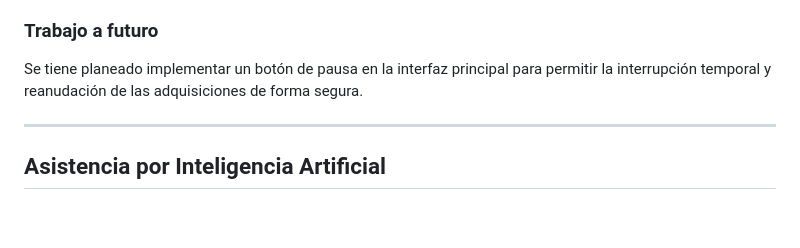
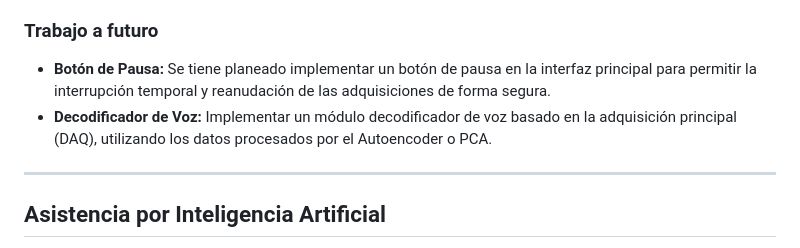
Before and after one commit to santiagopradorodriguez/Nandu_SistemadeAdqusicionEMG, a Markdown page: CONTRIBUTING.md, the part around the change. Rendered like a GitHub page; blank space fills up the shorter version.

```diff
--- a/CONTRIBUTING.md
+++ b/CONTRIBUTING.md
@@ -40,7 +40,8 @@ Actualmente, necesitamos colaboración urgente en las siguientes áreas:
 - [ ] **Integración Nativa del Metrónomo:** Incrustar el metrónomo visual (actualmente en un proceso Tkinter independiente usando `metronomo_visual.py`) de forma nativa dentro de la interfaz PySide6 de AutoForge. Esta mejora arquitectónica busca eliminar el proceso externo para mejorar drásticamente la sincronización del DAQ.
 
 ### Trabajo a futuro
-Se tiene planeado implementar un botón de pausa en la interfaz principal para permitir la interrupción temporal y reanudación de las adquisiciones de forma segura.
+- **Botón de Pausa:** Se tiene planeado implementar un botón de pausa en la interfaz principal para permitir la interrupción temporal y reanudación de las adquisiciones de forma segura.
+- **Decodificador de Voz:** Implementar un módulo decodificador de voz basado en la adquisición principal (DAQ), utilizando los datos procesados por el Autoencoder o PCA.
 
 ---
 
```
Also changed, not shown: README.md (+2 -2 lines).
